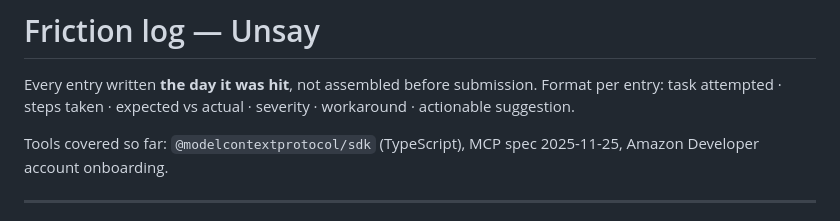
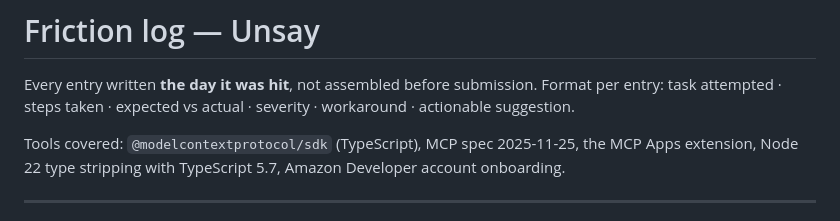
Before and after one commit to edycutjong/unsay, a Markdown page: FRICTION.md, the part around the change. Rendered like a GitHub page.

Commit message:
a2a r05: FRICTION header lists every tool its entries cover

```diff
--- a/FRICTION.md
+++ b/FRICTION.md
@@ -4,8 +4,8 @@ Every entry written **the day it was hit**, not assembled before submission.
 Format per entry: task attempted · steps taken · expected vs actual · severity · workaround ·
 actionable suggestion.
 
-Tools covered so far: `@modelcontextprotocol/sdk` (TypeScript), MCP spec 2025-11-25,
-Amazon Developer account onboarding.
+Tools covered: `@modelcontextprotocol/sdk` (TypeScript), MCP spec 2025-11-25, the MCP Apps
+extension, Node 22 type stripping with TypeScript 5.7, Amazon Developer account onboarding.
 
 ---
 
```
